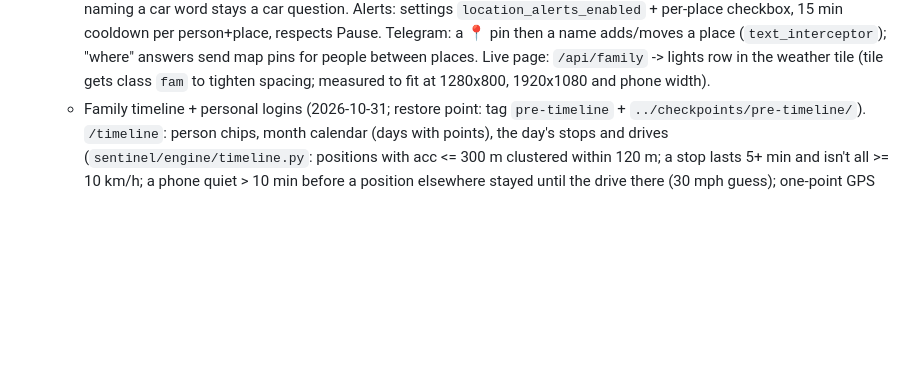
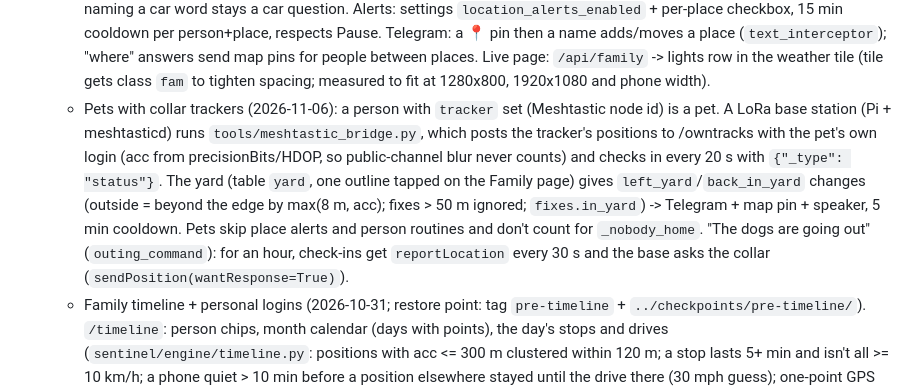
Before and after one commit to billerl/sentinel-home, a Markdown page: handoff_summary.md, the part around the change. Drawn GitHub-style; blank space fills up the shorter version.

Commit message:
Docs: pets with collar trackers
Co-Authored-By: Claude Opus 5.5 <noreply@anthropic.com>
Claude-Session: https://claude.ai/code/session_01SFAW1Kh4SGqGtE8YnRSSqq

```diff
--- a/handoff_summary.md
+++ b/handoff_summary.md
@@ -194,6 +194,14 @@ Use this file as continuity across chats. At the **start** of a new session, ask
     Telegram: a 📍 pin then a name adds/moves a place (`text_interceptor`); "where" answers send map pins
     for people between places. Live page: `/api/family` -> lights row in the weather tile (tile gets class
     `fam` to tighten spacing; measured to fit at 1280x800, 1920x1080 and phone width).
+  - Pets with collar trackers (2026-11-06): a person with `tracker` set (Meshtastic node id) is a pet. A LoRa base
+    station (Pi + meshtasticd) runs `tools/meshtastic_bridge.py`, which posts the tracker's positions to /owntracks
+    with the pet's own login (acc from precisionBits/HDOP, so public-channel blur never counts) and checks in
+    every 20 s with `{"_type": "status"}`. The yard (table `yard`, one outline tapped on the Family page) gives
+    `left_yard`/`back_in_yard` changes (outside = beyond the edge by max(8 m, acc); fixes > 50 m ignored;
+    `fixes.in_yard`) -> Telegram + map pin + speaker, 5 min cooldown. Pets skip place alerts and person routines
+    and don't count for `_nobody_home`. "The dogs are going out" (`outing_command`): for an hour, check-ins
+    get `reportLocation` every 30 s and the base asks the collar (`sendPosition(wantResponse=True)`).
   - Family timeline + personal logins (2026-10-31; restore point: tag `pre-timeline` +
     `../checkpoints/pre-timeline/`). `/timeline`: person chips, month calendar (days with points), the day's
     stops and drives (`sentinel/engine/timeline.py`: positions with acc <= 300 m clustered within 120 m;
```
Also changed, not shown: project-structure.md (+1 -0 lines).
